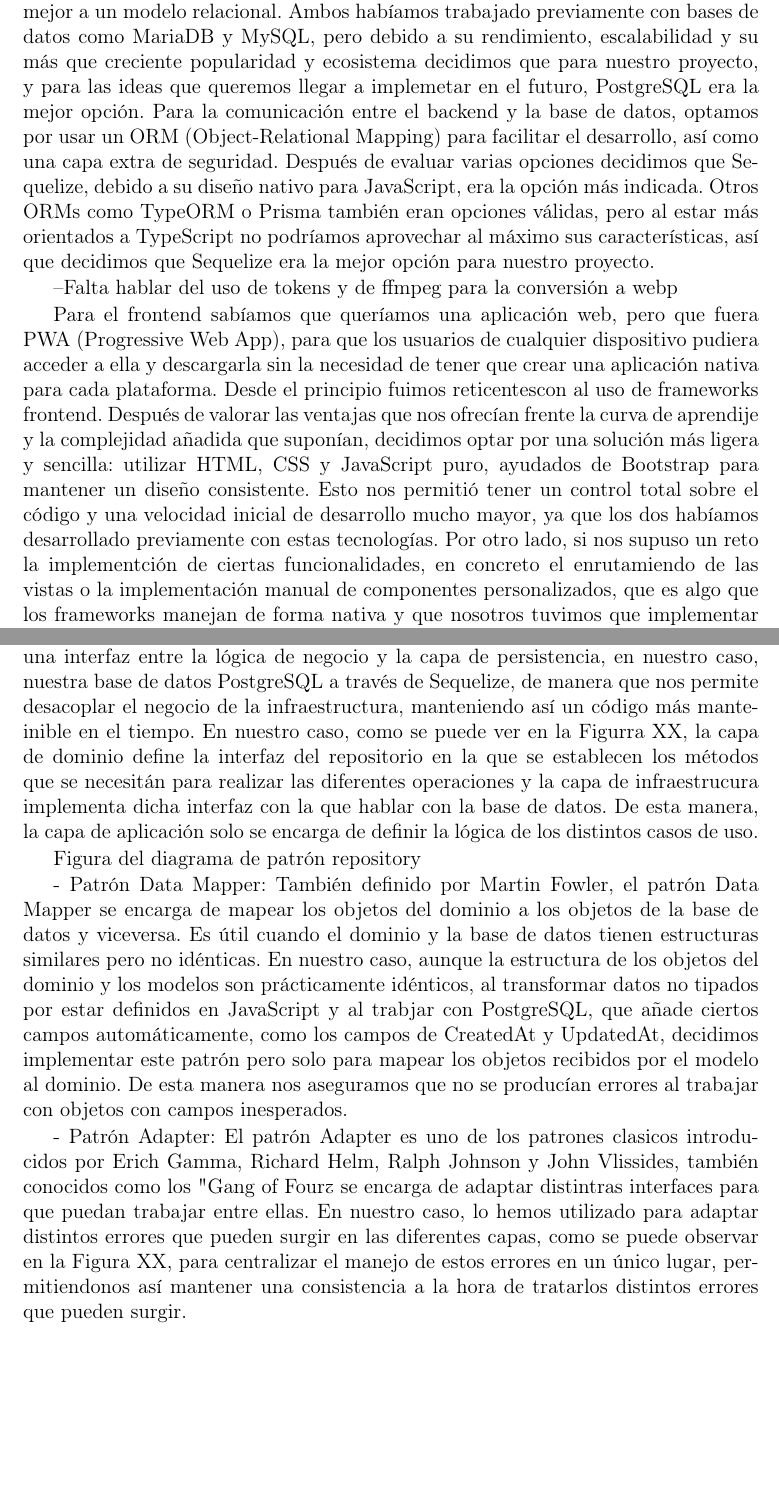
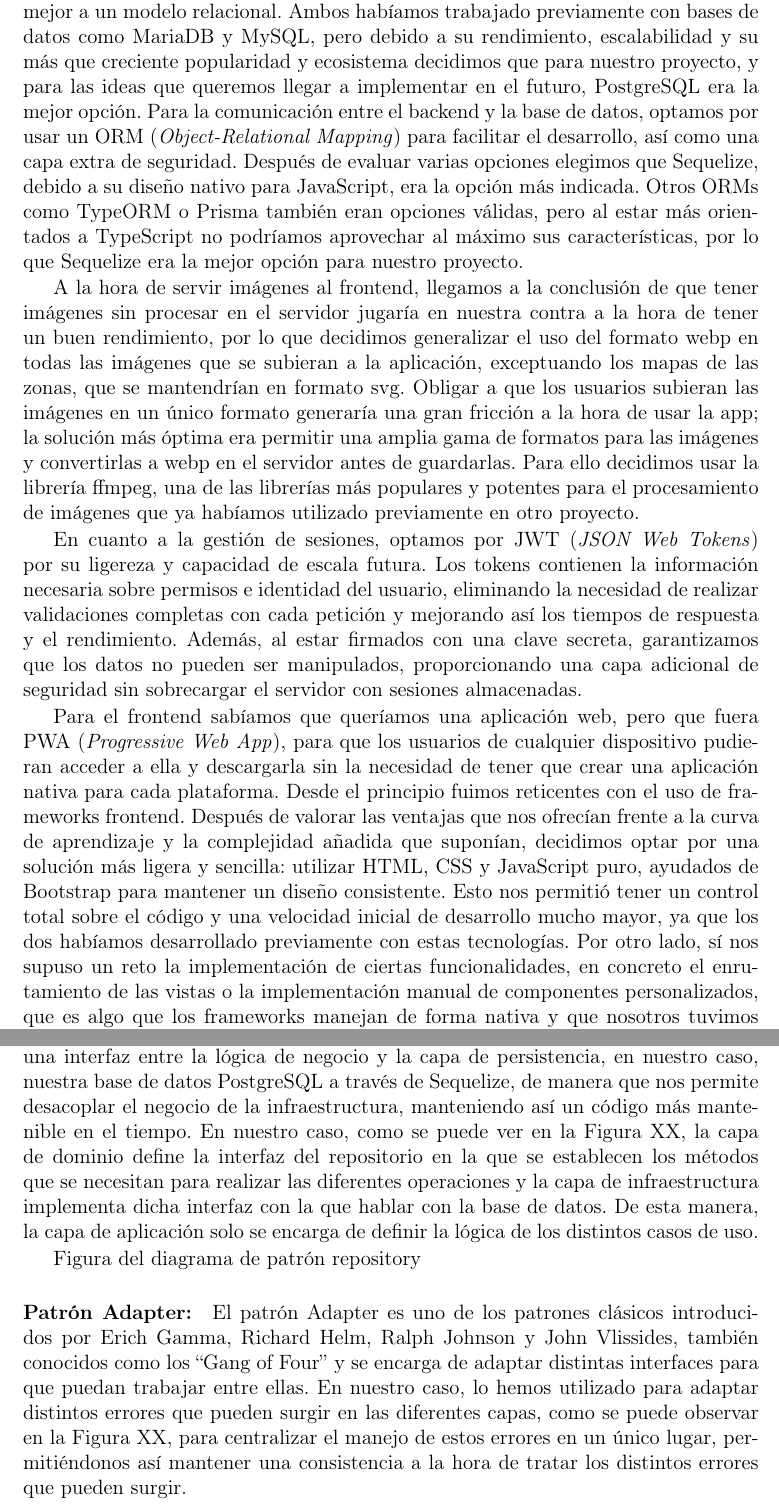
Before and after one commit to melendo/memoriaclimbit, a LaTeX book (MemoriaClimbIt.tex, which reads Capitulos/DisenoSistemaDecisionesTecnicas.tex): two parts of pages 40 and 41 of 62, joined at a grey line, cut so that both start at the same text, the shorter picture padded with empty space. Compiled offline with pdfLaTeX; a LaTeX package or settings file that is missing is left out.

Commit message:
Terminado 5.1 y 5.2.1
Co-authored-by: Copilot <copilot@github.com>

```diff
--- a/Capitulos/DisenoSistemaDecisionesTecnicas.tex
+++ b/Capitulos/DisenoSistemaDecisionesTecnicas.tex
@@ -34,23 +34,36 @@ Para la base de datos, descartamos desde el principio las bases
 de datos no relacionales, ya que la naturaleza de los datos de ClimbIt, con relaciones claras entre escaladores,
 rocódromos y rutas se adaptaba mejor a un modelo relacional. Ambos habíamos trabajado previamente con bases de datos
 como MariaDB y MySQL, pero debido a su rendimiento, escalabilidad y su más que creciente popularidad y ecosistema
-decidimos que para nuestro proyecto, y para las ideas que queremos llegar a implemetar en el futuro, PostgreSQL
+decidimos que para nuestro proyecto, y para las ideas que queremos llegar a implementar en el futuro, PostgreSQL
 era la mejor opción. Para la comunicación entre el backend y la base de datos, optamos por usar un ORM
-(Object-Relational Mapping) para facilitar el desarrollo, así como una capa extra de seguridad. Después de evaluar varias
-opciones decidimos que Sequelize, debido a su diseño nativo para JavaScript, era la opción más indicada. Otros ORMs como
+(\textit{Object-Relational Mapping}) para facilitar el desarrollo, así como una capa extra de seguridad. Después de evaluar varias
+opciones elegimos que Sequelize, debido a su diseño nativo para JavaScript, era la opción más indicada. Otros ORMs como
 TypeORM o Prisma también eran opciones válidas, pero al estar más orientados a TypeScript no podríamos aprovechar al máximo
-sus características, así que decidimos que Sequelize era la mejor opción para nuestro proyecto.
+sus características, por lo que Sequelize era la mejor opción para nuestro proyecto.
 
---Falta hablar del uso de tokens y de ffmpeg para la conversión a webp
+A la hora de servir imágenes al frontend, llegamos a la conclusión de que tener imágenes sin procesar
+en el servidor jugaría en nuestra contra a la hora de tener un buen rendimiento, por lo que decidimos generalizar el uso
+del formato webp en todas las imágenes que se subieran a la aplicación, exceptuando los mapas de las zonas,
+que se mantendrían en formato svg. Obligar a que los usuarios subieran las imágenes en un único formato generaría
+una gran fricción a la hora de usar la app; la solución más óptima era permitir una amplia gama de formatos para las imágenes
+y convertirlas a webp en el servidor antes de guardarlas. Para ello decidimos usar la librería ffmpeg, una de
+las librerías más populares y potentes para el procesamiento de imágenes que ya habíamos utilizado previamente en otro proyecto.
 
-Para el frontend sabíamos que queríamos una aplicación web, pero que fuera PWA (Progressive Web App), para que los usuarios
-de cualquier dispositivo pudiera acceder a ella y descargarla sin la necesidad de tener que crear una aplicación nativa para
-cada plataforma. Desde el principio fuimos reticentescon al uso de frameworks frontend. Después de valorar las ventajas que
-nos ofrecían frente la curva de aprendije y la complejidad añadida que suponían, decidimos optar por una solución más ligera
+En cuanto a la gestión de sesiones, optamos por JWT (\textit{JSON Web Tokens}) por su
+ligereza y capacidad de escala futura. Los tokens contienen la información necesaria sobre
+permisos e identidad del usuario, eliminando la necesidad de realizar validaciones completas con cada petición
+y mejorando así los tiempos de respuesta y el rendimiento. Además, al estar firmados con una clave secreta, garantizamos
+que los datos no pueden ser manipulados, proporcionando una capa adicional de seguridad sin
+sobrecargar el servidor con sesiones almacenadas.
+
+Para el frontend sabíamos que queríamos una aplicación web, pero que fuera PWA (\textit{Progressive Web App}), para que los usuarios
+de cualquier dispositivo pudieran acceder a ella y descargarla sin la necesidad de tener que crear una aplicación nativa para
+cada plataforma. Desde el principio fuimos reticentes con el uso de frameworks frontend. Después de valorar las ventajas que
+nos ofrecían frente a la curva de aprendizaje y la complejidad añadida que suponían, decidimos optar por una solución más ligera
 y sencilla: utilizar HTML, CSS y JavaScript puro, ayudados de Bootstrap para mantener un diseño consistente. Esto nos permitió
 tener un control total sobre el código y una velocidad inicial de desarrollo mucho mayor, ya que los dos habíamos desarrollado
-previamente con estas tecnologías. Por otro lado, si nos supuso un reto la implementción de ciertas funcionalidades, en
-concreto el enrutamiendo de las vistas o la implementación manual de componentes personalizados, que es algo que los
+previamente con estas tecnologías. Por otro lado, sí nos supuso un reto la implementación de ciertas funcionalidades, en
+concreto el enrutamiento de las vistas o la implementación manual de componentes personalizados, que es algo que los
 frameworks manejan de forma nativa y que nosotros tuvimos que implementar desde cero, pero al final creemos que fue la decisión
 correcta para el proyecto.
 
@@ -76,26 +89,19 @@ de tokens, formatos de datos y validaciones tanto de datos como de archivos.
 A lo largo del desarrollo nos encontramos con diversas situaciones que nos llevaron a aplicar diferentes patrones de diseño que
 nos ayudaron a obtener un código más limpio, modular y fácil de mantener. Los patrones de diseño que hemos utilizado son los siguientes:
 
-- Patrón Repository: Este patrón propuesto por Martin Fowler consiste en crear una interfaz entre la lógica de negocio y la capa
+\paragraph{Patrón Repository:} Este patrón propuesto por Martin Fowler consiste en crear una interfaz entre la lógica de negocio y la capa
 de persistencia, en nuestro caso, nuestra base de datos PostgreSQL a través de Sequelize, de manera que nos permite desacoplar el negocio
-de la infraestructura, manteniendo así un código más manteinible en el tiempo. En nuestro caso, como se puede ver en la Figurra XX,
-la capa de dominio define la interfaz del repositorio en la que se establecen los métodos que se necesitán para realizar las diferentes operaciones
-y la capa de infraestrucura implementa dicha interfaz con la que hablar con la base de datos. De esta manera, la capa de aplicación
+de la infraestructura, manteniendo así un código más mantenible en el tiempo. En nuestro caso, como se puede ver en la Figura XX,
+la capa de dominio define la interfaz del repositorio en la que se establecen los métodos que se necesitan para realizar las diferentes operaciones
+y la capa de infraestructura implementa dicha interfaz con la que hablar con la base de datos. De esta manera, la capa de aplicación
 solo se encarga de definir la lógica de los distintos casos de uso.
 
 {Figura del diagrama de patrón repository}
 
-- Patrón Data Mapper: También definido por Martin Fowler, el patrón Data Mapper  se encarga de mapear los objetos del dominio a
-los objetos de la base de datos y viceversa. Es útil cuando el dominio y la base de datos tienen estructuras similares pero no idénticas.
-En nuestro caso, aunque la estructura de los objetos del dominio y los modelos son prácticamente idénticos, al transformar datos no tipados
-por estar definidos en JavaScript y al trabjar con PostgreSQL, que añade ciertos campos automáticamente, como los campos de CreatedAt y UpdatedAt,
-decidimos implementar este patrón pero solo para mapear los objetos recibidos por el modelo al dominio. De esta manera nos aseguramos que no se
-producían errores al trabajar con objetos con campos inesperados.
-
-- Patrón Adapter: El patrón Adapter es uno de los patrones clasicos introducidos por Erich Gamma, Richard Helm, Ralph Johnson y John Vlissides,
-también conocidos como los "Gang of Four" y se encarga de adaptar distintras interfaces para que puedan trabajar entre ellas. En nuestro caso,
+\paragraph{Patrón Adapter:} El patrón Adapter es uno de los patrones clásicos introducidos por Erich Gamma, Richard Helm, Ralph Johnson y John Vlissides,
+también conocidos como los ``Gang of Four'' y se encarga de adaptar distintas interfaces para que puedan trabajar entre ellas. En nuestro caso,
 lo hemos utilizado para adaptar distintos errores que pueden surgir en las diferentes capas, como se puede observar en la Figura XX, para
-centralizar el manejo de estos errores en un único lugar, permitiendonos así mantener una consistencia a la hora de tratarlos distintos
+centralizar el manejo de estos errores en un único lugar, permitiéndonos así mantener una consistencia a la hora de tratar los distintos
 errores que pueden surgir.
 
 {Figura del diagrama de patrón adapter}
```
Also changed, not shown: MemoriaClimbIt.pdf, Capitulos/DisenoSistemaDecisionesTecnicas.tex (54 more changed lines).
